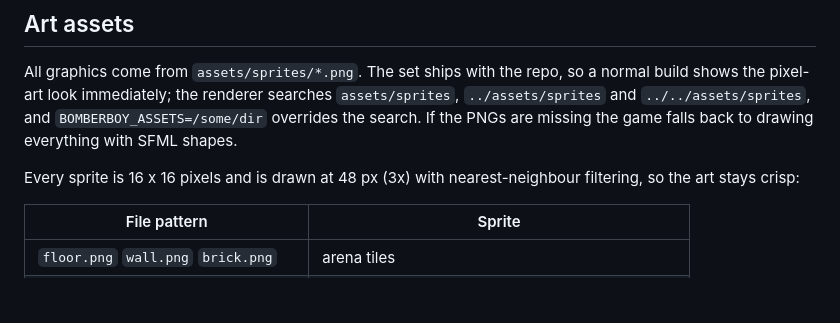
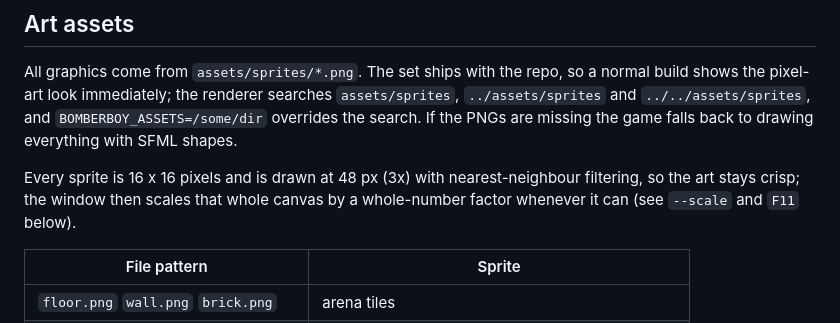
Before and after one commit to LeoMart12345/BomberBoy, a Markdown page: README.md, the part around one of its changes. Rendered like a GitHub page; blank space fills up the shorter version.

```diff
--- a/README.md
+++ b/README.md
@@ -111,7 +120,8 @@ normal build shows the pixel-art look immediately; the renderer searches
 game falls back to drawing everything with SFML shapes.
 
 Every sprite is 16 x 16 pixels and is drawn at 48 px (3x) with nearest-neighbour
-filtering, so the art stays crisp:
+filtering, so the art stays crisp; the window then scales that whole canvas by a
+whole-number factor whenever it can (see `--scale` and `F11` below).
 
 | File pattern                       | Sprite                                              |
 | ---------------------------------- | --------------------------------------------------- |
```
Also changed, not shown: other parts of README.md (+38 -7 lines), docs/arena.png, docs/screenshot.png, 4 other files.
